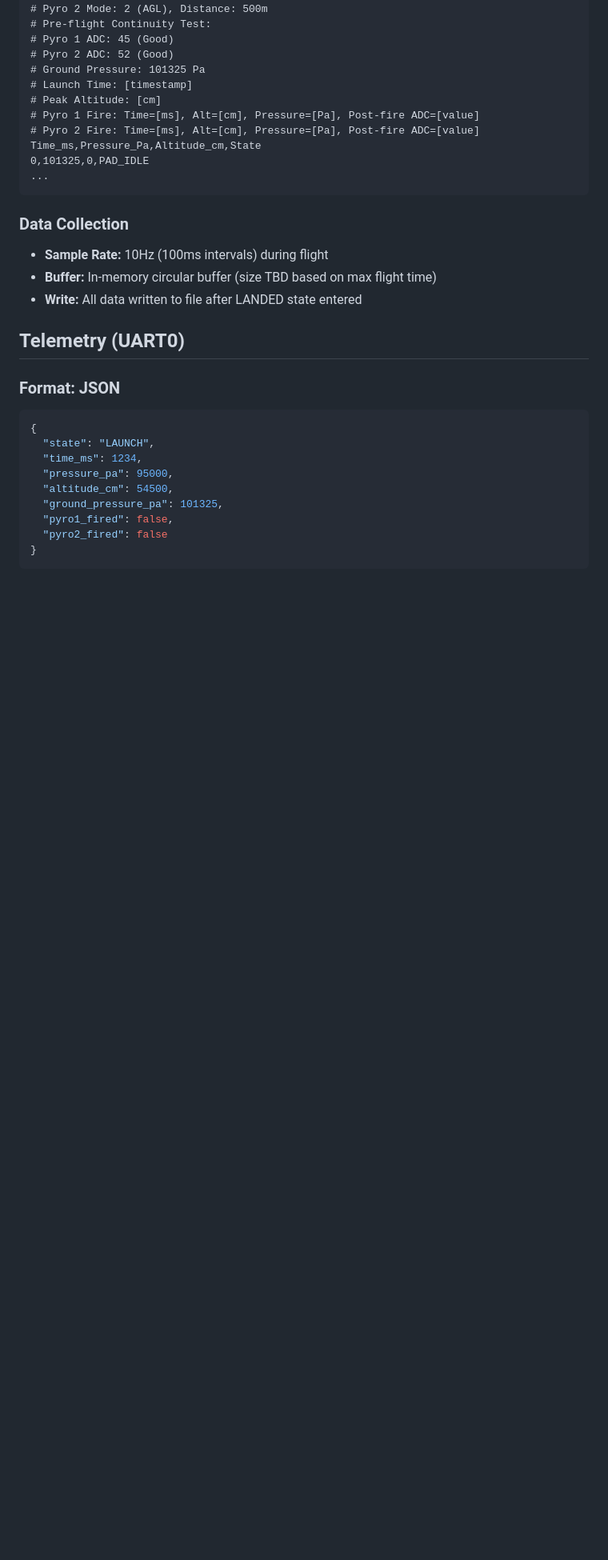
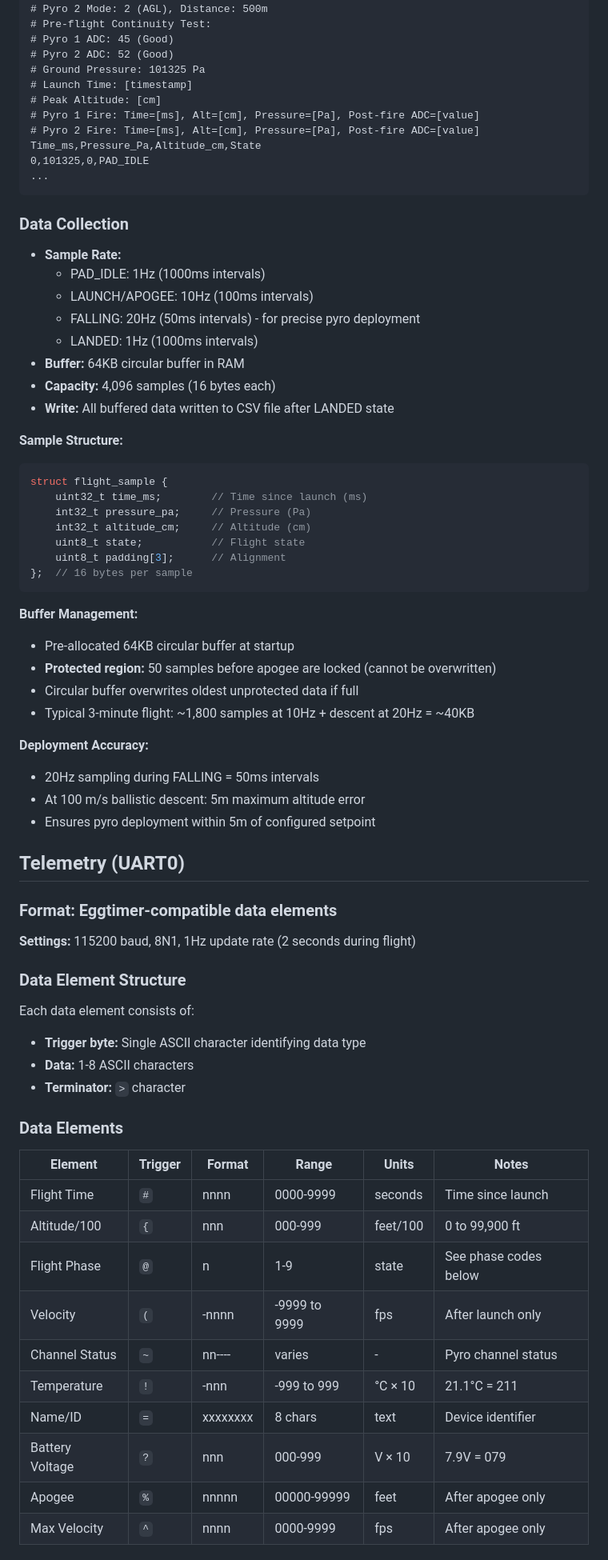
Before and after one commit to n9wxu/pyro_fw, a Markdown page: SPECIFICATION.md, the part around one of its changes. Shown at 80% size. Drawn GitHub-style; blank space fills up the shorter version.

````diff
--- a/SPECIFICATION.md
+++ b/SPECIFICATION.md
@@ -96,20 +96,60 @@ Time_ms,Pressure_Pa,Altitude_cm,State
 ```
 
 ### Data Collection
-- **Sample Rate:** 10Hz (100ms intervals) during flight
-- **Buffer:** In-memory circular buffer (size TBD based on max flight time)
-- **Write:** All data written to file after LANDED state entered
+- **Sample Rate:**
+  - PAD_IDLE: 1Hz (1000ms intervals)
+  - LAUNCH/APOGEE: 10Hz (100ms intervals)
+  - FALLING: 20Hz (50ms intervals) - for precise pyro deployment
+  - LANDED: 1Hz (1000ms intervals)
+- **Buffer:** 64KB circular buffer in RAM
+- **Capacity:** 4,096 samples (16 bytes each)
+- **Write:** All buffered data written to CSV file after LANDED state
+
+**Sample Structure:**
+```c
+struct flight_sample {
+    uint32_t time_ms;        // Time since launch (ms)
+    int32_t pressure_pa;     // Pressure (Pa)
+    int32_t altitude_cm;     // Altitude (cm)
+    uint8_t state;           // Flight state
+    uint8_t padding[3];      // Alignment
+};  // 16 bytes per sample
+```
+
+**Buffer Management:**
+- Pre-allocated 64KB circular buffer at startup
+- **Protected region:** 50 samples before apogee are locked (cannot be overwritten)
+- Circular buffer overwrites oldest unprotected data if full
+- Typical 3-minute flight: ~1,800 samples at 10Hz + descent at 20Hz = ~40KB
+
+**Deployment Accuracy:**
+- 20Hz sampling during FALLING = 50ms intervals
+- At 100 m/s ballistic descent: 5m maximum altitude error
+- Ensures pyro deployment within 5m of configured setpoint
 
 ## Telemetry (UART0)
 
-### Format: JSON
-```json
-{
-  "state": "LAUNCH",
-  "time_ms": 1234,
-  "pressure_pa": 95000,
-  "altitude_cm": 54500,
-  "ground_pressure_pa": 101325,
-  "pyro1_fired": false,
-  "pyro2_fired": false
-}
+### Format: Eggtimer-compatible data elements
+**Settings:** 115200 baud, 8N1, 1Hz update rate (2 seconds during flight)
+
+### Data Element Structure
+Each data element consists of:
+- **Trigger byte:** Single ASCII character identifying data type
+- **Data:** 1-8 ASCII characters
+- **Terminator:** `>` character
+
+### Data Elements
+
+| Element | Trigger | Format | Range | Units | Notes |
+|---------|---------|--------|-------|-------|-------|
+| Flight Time | `#` | nnnn | 0000-9999 | seconds | Time since launch |
+| Altitude/100 | `{` | nnn | 000-999 | feet/100 | 0 to 99,900 ft |
+| Flight Phase | `@` | n | 1-9 | state | See phase codes below |
+| Velocity | `(` | -nnnn | -9999 to 9999 | fps | After launch only |
+| Channel Status | `~` | nn---- | varies | - | Pyro channel status |
+| Temperature | `!` | -nnn | -999 to 999 | °C × 10 | 21.1°C = 211 |
+| Name/ID | `=` | xxxxxxxx | 8 chars | text | Device identifier |
+| Battery Voltage | `?` | nnn | 000-999 | V × 10 | 7.9V = 079 |
+| Apogee | `%` | nnnnn | 00000-99999 | feet | After apogee only |
+| Max Velocity | `^` | nnnn | 0000-9999 | fps | After apogee only |
+
````
Also changed, not shown: other parts of SPECIFICATION.md (+57 -1 lines), README.md (+35 -12 lines).
